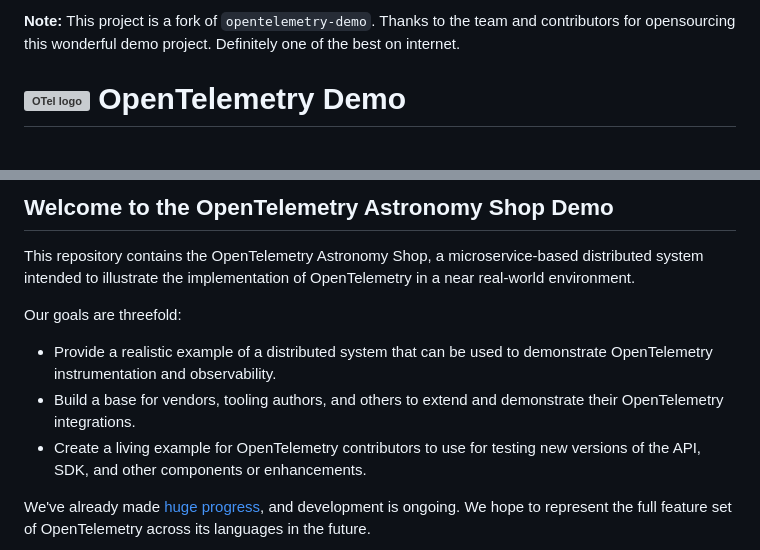
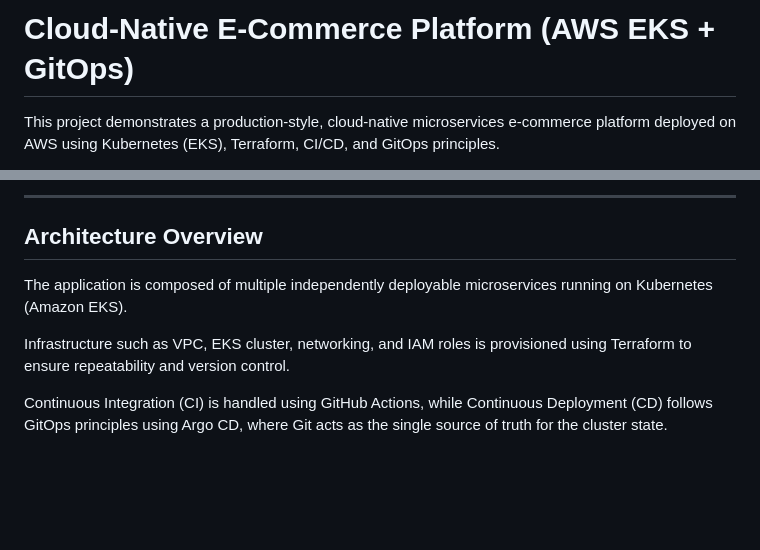
Before and after one commit to manik-singhal/cloud-native-ecommerce-platform, a Markdown page: README.md, 2 parts joined by grey strips. Rendered like a GitHub page; blank space fills up the shorter version; grey boxes are pictures that could not be loaded.

Commit message:
add project architecture and operational overview

```diff
--- a/README.md
+++ b/README.md
@@ -1,5 +1,6 @@
-**Note:** This project is a fork of `opentelemetry-demo`. Thanks to the team and contributors for opensourcing this wonderful demo project. Definitely one of the best on internet.
+# Cloud-Native E-Commerce Platform (AWS EKS + GitOps)
 
-<!-- markdownlint-disable-next-line -->
-# <img src="https://opentelemetry.io/img/logos/opentelemetry-logo-nav.png" alt="OTel logo" width="45"> OpenTelemetry Demo
+This project demonstrates a production-style, cloud-native microservices
+e-commerce platform deployed on AWS using Kubernetes (EKS), Terraform,
+CI/CD, and GitOps principles.
 
@@ -14,21 +10,15 @@
 
-## Welcome to the OpenTelemetry Astronomy Shop Demo
+---
 
-This repository contains the OpenTelemetry Astronomy Shop, a microservice-based
-distributed system intended to illustrate the implementation of OpenTelemetry in
-a near real-world environment.
+## Architecture Overview
 
-Our goals are threefold:
+The application is composed of multiple independently deployable
+microservices running on Kubernetes (Amazon EKS).
 
-- Provide a realistic example of a distributed system that can be used to
-  demonstrate OpenTelemetry instrumentation and observability.
-- Build a base for vendors, tooling authors, and others to extend and
-  demonstrate their OpenTelemetry integrations.
-- Create a living example for OpenTelemetry contributors to use for testing new
-  versions of the API, SDK, and other components or enhancements.
+Infrastructure such as VPC, EKS cluster, networking, and IAM roles is
+provisioned using Terraform to ensure repeatability and version control.
 
-We've already made [huge
-progress](https://github.com/open-telemetry/opentelemetry-demo/blob/main/CHANGELOG.md),
-and development is ongoing. We hope to represent the full feature set of
-OpenTelemetry across its languages in the future.
+Continuous Integration (CI) is handled using GitHub Actions, while
+Continuous Deployment (CD) follows GitOps principles using Argo CD,
+where Git acts as the single source of truth for the cluster state.
 
```
Also changed, not shown: other parts of README.md (+112 -108 lines).
